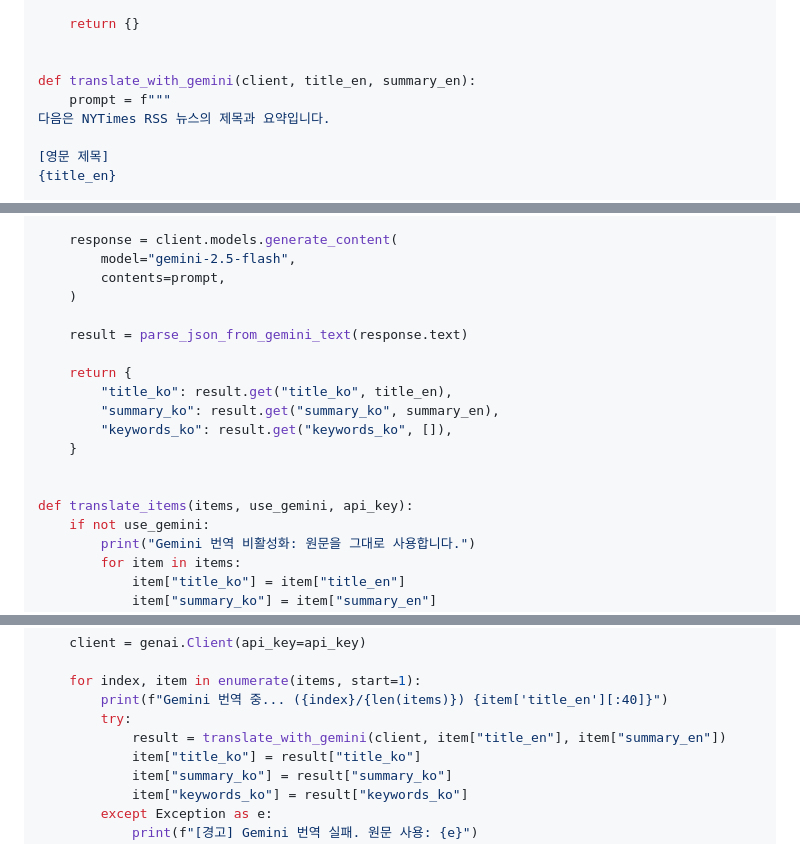
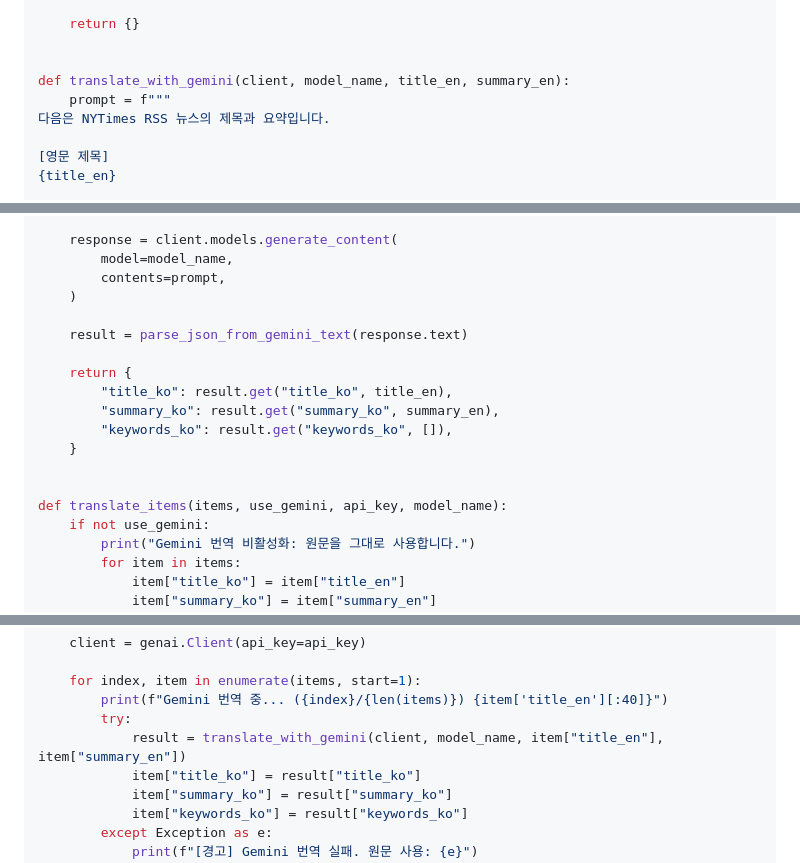
Before and after one commit to GilbertMoon/PYTHON-AI-BEGINNERS, a Markdown page: projects/project3/nyt_rss_make_drive_gemini_tutorial.md, 3 parts joined by grey strips. GitHub-like rendering.

Commit message:
제미나이 모델 추가

```diff
--- a/projects/project3/nyt_rss_make_drive_gemini_tutorial.md
+++ b/projects/project3/nyt_rss_make_drive_gemini_tutorial.md
@@ -578,7 +580,7 @@ def parse_json_from_gemini_text(text):
     return {}
 
 
-def translate_with_gemini(client, title_en, summary_en):
+def translate_with_gemini(client, model_name, title_en, summary_en):
     prompt = f"""
 다음은 NYTimes RSS 뉴스의 제목과 요약입니다.
 
@@ -603,7 +605,7 @@ def translate_with_gemini(client, title_en, summary_en):
 """
 
     response = client.models.generate_content(
-        model="gemini-2.5-flash",
+        model=model_name,
         contents=prompt,
     )
 
@@ -616,7 +618,7 @@ def translate_with_gemini(client, title_en, summary_en):
     }
 
 
-def translate_items(items, use_gemini, api_key):
+def translate_items(items, use_gemini, api_key, model_name):
     if not use_gemini:
         print("Gemini 번역 비활성화: 원문을 그대로 사용합니다.")
         for item in items:
@@ -646,7 +648,7 @@ def translate_items(items, use_gemini, api_key):
     for index, item in enumerate(items, start=1):
         print(f"Gemini 번역 중... ({index}/{len(items)}) {item['title_en'][:40]}")
         try:
-            result = translate_with_gemini(client, item["title_en"], item["summary_en"])
+            result = translate_with_gemini(client, model_name, item["title_en"], item["summary_en"])
             item["title_ko"] = result["title_ko"]
             item["summary_ko"] = result["summary_ko"]
             item["keywords_ko"] = result["keywords_ko"]
```
Also changed, not shown: other parts of projects/project3/nyt_rss_make_drive_gemini_tutorial.md (+3 -1 lines).
